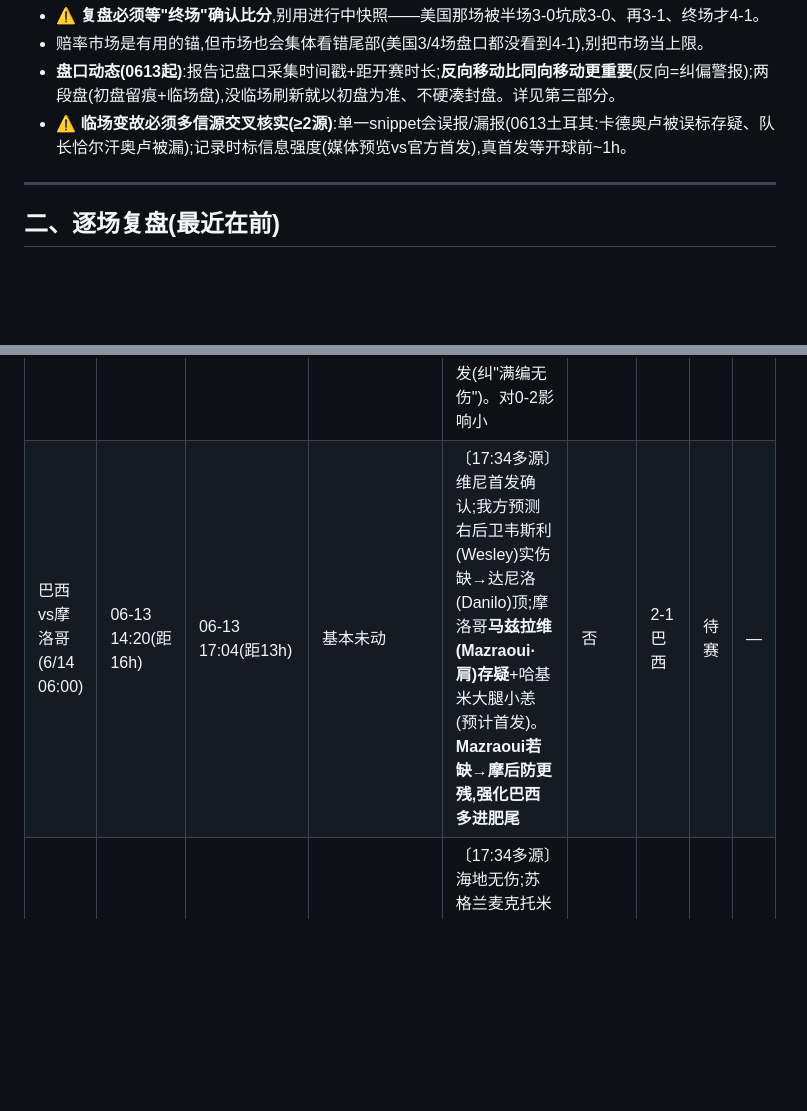
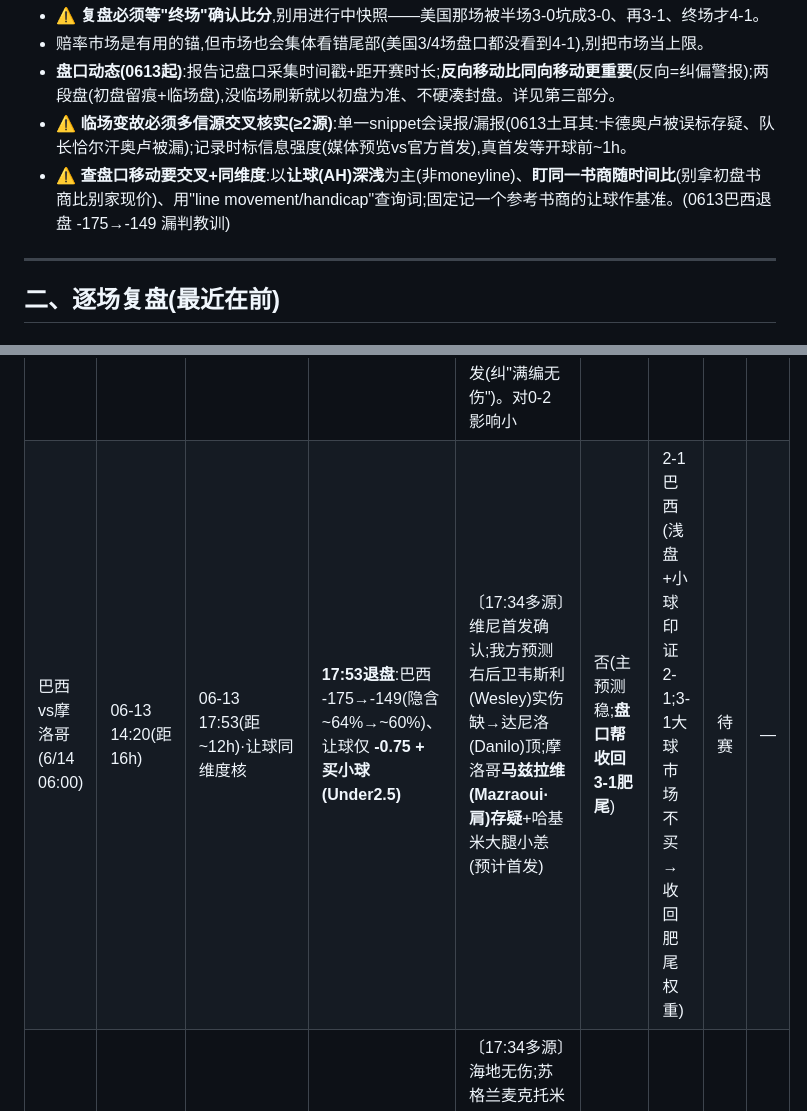
Before and after one commit to joearkon/worldcup2026-predictions, a Markdown page: 复盘台账.md, 2 parts joined by grey strips. Rendered like a GitHub page; blank space fills up the shorter version.

Commit message:
台账加盘口查询方法(交叉+同维度)；更新巴西行：17:53退盘-175→-149浅让+小球→收回3-1肥尾、2-1主预测被印证
Co-Authored-By: Claude Opus 4.8 <noreply@anthropic.com>

```diff
--- a/复盘台账.md
+++ b/复盘台账.md
@@ -28,6 +28,7 @@
 - 赔率市场是有用的锚,但市场也会集体看错尾部(美国3/4场盘口都没看到4-1),别把市场当上限。
 - **盘口动态(0613起)**:报告记盘口采集时间戳+距开赛时长;**反向移动比同向移动更重要**(反向=纠偏警报);两段盘(初盘留痕+临场盘),没临场刷新就以初盘为准、不硬凑封盘。详见第三部分。
 - ⚠️ **临场变故必须多信源交叉核实(≥2源)**:单一snippet会误报/漏报(0613土耳其:卡德奥卢被误标存疑、队长恰尔汗奥卢被漏);记录时标信息强度(媒体预览vs官方首发),真首发等开球前~1h。
+- ⚠️ **查盘口移动要交叉+同维度**:以**让球(AH)深浅**为主(非moneyline)、**盯同一书商随时间比**(别拿初盘书商比别家现价)、用"line movement/handicap"查询词;固定记一个参考书商的让球作基准。(0613巴西退盘 -175→-149 漏判教训)
 
 ---
 
@@ -66,7 +67,7 @@
 | 场次 | 初盘采集 | 临场盘(距开赛) | 盘口移动 | 临场变故(阵容/伤停/天气) | 纠偏? | 主预测(初→修正) | 实际 | 判定 |
 |------|------|------|------|------|------|------|------|------|
 | 卡塔尔vs瑞士(6/14 03:00) | 06-13 14:20(距13h) | 06-13 17:04(距10h) | →瑞士(让1.5→1.75, moneyline走深) | 〔17:34多源〕瓦尔加斯(Vargas)存疑;恩博洛(Embolo)非铁定首发(或Amdouni顶中锋)——关键先生可能不首发(纠"满编无伤")。对0-2影响小 | 否·**确认** | 0-2 瑞士 | 待赛 | — |
-| 巴西vs摩洛哥(6/14 06:00) | 06-13 14:20(距16h) | 06-13 17:04(距13h) | 基本未动 | 〔17:34多源〕维尼首发确认;我方预测右后卫韦斯利(Wesley)实伤缺→达尼洛(Danilo)顶;摩洛哥**马兹拉维(Mazraoui·肩)存疑**+哈基米大腿小恙(预计首发)。**Mazraoui若缺→摩后防更残,强化巴西多进肥尾** | 否 | 2-1 巴西 | 待赛 | — |
+| 巴西vs摩洛哥(6/14 06:00) | 06-13 14:20(距16h) | 06-13 17:53(距~12h)·让球同维度核 | **17:53退盘**:巴西 -175→-149(隐含~64%→~60%)、让球仅 **-0.75 + 买小球(Under2.5)** | 〔17:34多源〕维尼首发确认;我方预测右后卫韦斯利(Wesley)实伤缺→达尼洛(Danilo)顶;摩洛哥**马兹拉维(Mazraoui·肩)存疑**+哈基米大腿小恙(预计首发) | 否(主预测稳;**盘口帮收回3-1肥尾**) | 2-1 巴西(浅盘+小球印证2-1;3-1大球市场不买→收回肥尾权重) | 待赛 | — |
 | 海地vs苏格兰(6/14 09:00) | 06-13 14:20(距19h) | 06-13 17:04(距16h) | →海地略软(苏-225→4/7) | 〔17:34多源〕海地无伤;苏格兰麦克托米奈肠胃炎已确认健康(虚惊);吉尔莫(Gilmour·膝)整届报销、麦肯纳(McKenna·小腿)缺。对0-1影响小(中场仍在) | 否·本就押紧0-1, thesis内 | 0-1 苏格兰 | 待赛 | — |
 | 澳大利亚vs土耳其(6/14 12:00) | 06-13 14:20(距22h) | 06-13 17:04→17:34多信源核实 | →澳略偏(土-135→-125) | ⚠️**耶尔德兹(Yıldız·尤文·小腿·重大存疑,出战是惊喜)+ 恰尔汗奥卢(Çalhanoğlu·国米队长·小腿·临场决定)** 两关键球员存疑;**卡德奥卢(Kadıoğlu)已回归合练→大概率可用**(前一snippet误标存疑,已纠);居莱尔(Güler)伤愈在阵。**双缺则中场+终结双降→杀伤升级** | 待赛前定首发;耶+恰若双缺则土耳其明显打折 | 1-2 土耳其(耶+恰双缺→往次选1-1靠) | 待赛 | — |
 
```
